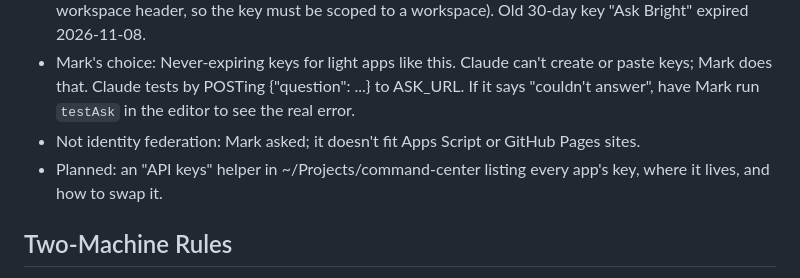
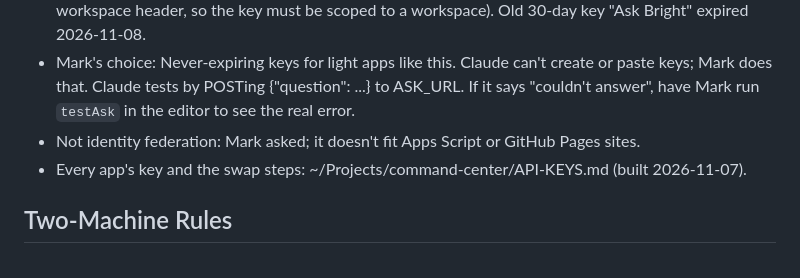
Before and after one commit to markmichal/pdf-framework-site, a Markdown page: CLAUDE.md, the part around the change. GitHub-like rendering.

Commit message:
Point to the API keys list
Co-Authored-By: Claude Opus 5.5 <noreply@anthropic.com>

```diff
--- a/CLAUDE.md
+++ b/CLAUDE.md
@@ -32,7 +32,7 @@ Edit index.html, commit, push to `main`, Pages rebuilds in 1 to 2 minutes. The A
 - Current key: "Ask Bright 2", made 2026-11-07, Never expires, workspace Default (the script sends no workspace header, so the key must be scoped to a workspace). Old 30-day key "Ask Bright" expired 2026-11-08.
 - Mark's choice: Never-expiring keys for light apps like this. Claude can't create or paste keys; Mark does that. Claude tests by POSTing {"question": ...} to ASK_URL. If it says "couldn't answer", have Mark run `testAsk` in the editor to see the real error.
 - Not identity federation: Mark asked; it doesn't fit Apps Script or GitHub Pages sites.
-- Planned: an "API keys" helper in ~/Projects/command-center listing every app's key, where it lives, and how to swap it.
+- Every app's key and the swap steps: ~/Projects/command-center/API-KEYS.md (built 2026-11-07).
 
 ## Two-Machine Rules
 
```
